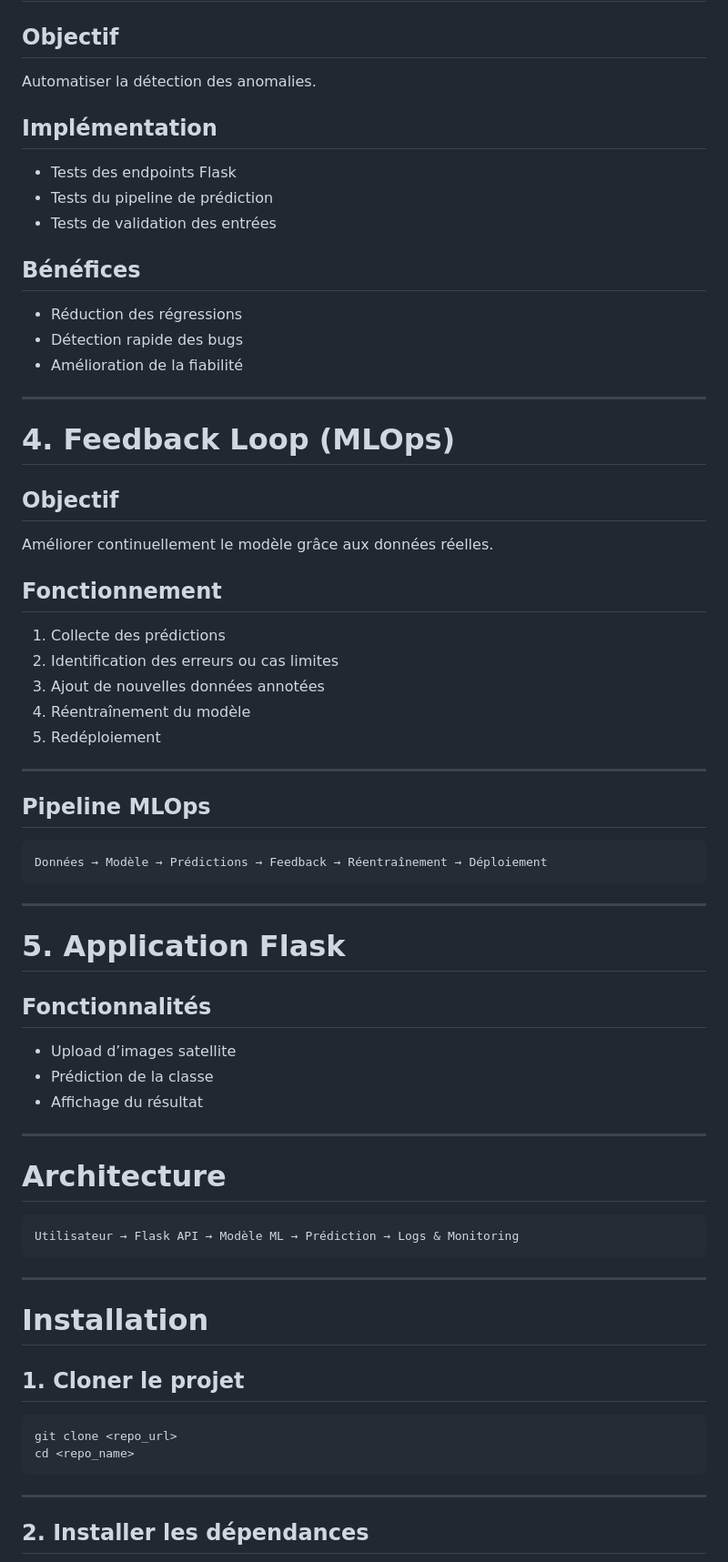
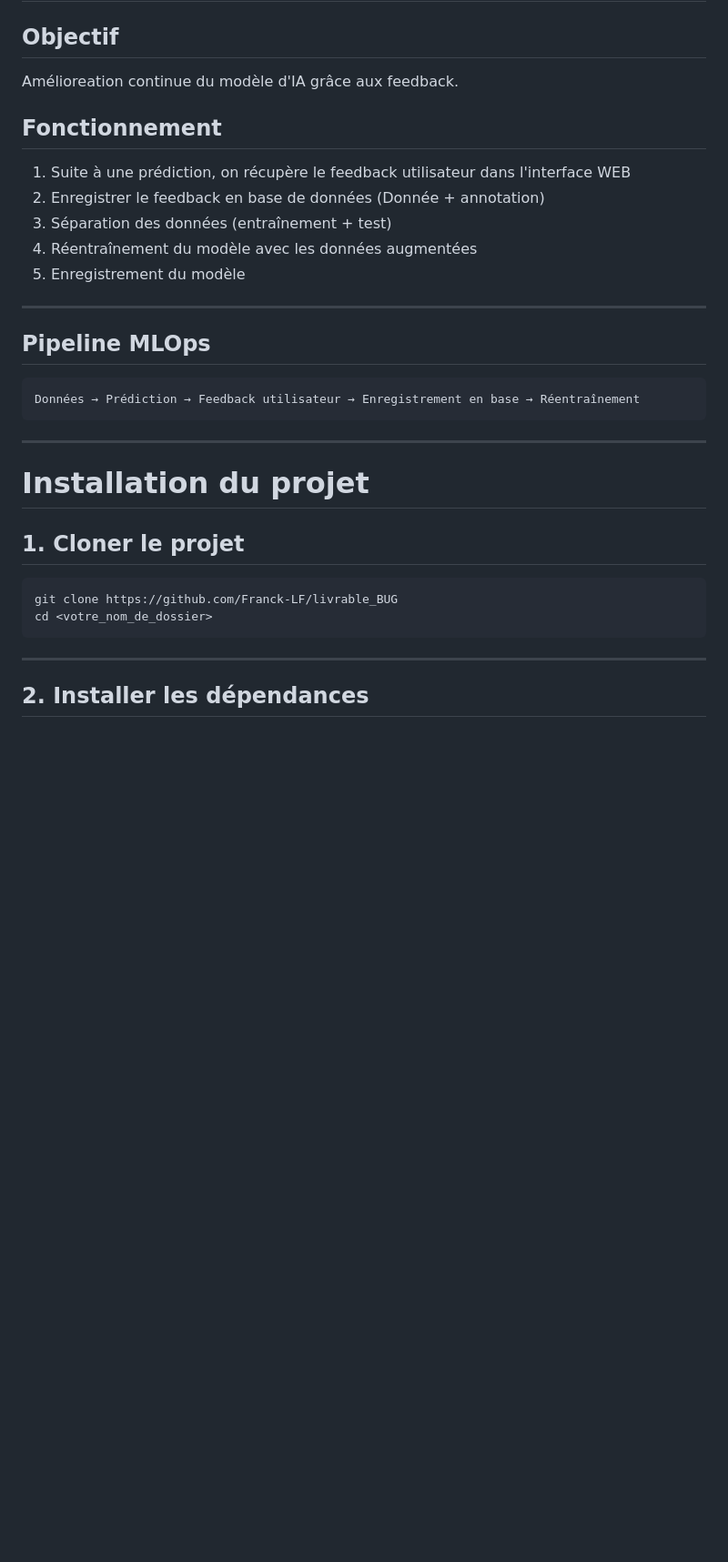
Before and after one commit to Franck-LF/livrable_BUG, a Markdown page: README.md, the part around one of its changes. Shown at 91% size. Drawn GitHub-style; blank space fills up the shorter version.

````diff
--- a/README.md
+++ b/README.md
@@ -96,71 +53,33 @@ Exemples :
 
 ## Objectif
 
-Automatiser la détection des anomalies.
-
-## Implémentation
-
-* Tests des endpoints Flask
-* Tests du pipeline de prédiction
-* Tests de validation des entrées
-
-## Bénéfices
-
-* Réduction des régressions
-* Détection rapide des bugs
-* Amélioration de la fiabilité
-
----
-
-# 4. Feedback Loop (MLOps)
-
-## Objectif
-
-Améliorer continuellement le modèle grâce aux données réelles.
+Amélioreation continue du modèle d'IA grâce aux feedback.
 
 ## Fonctionnement
 
-1. Collecte des prédictions
-2. Identification des erreurs ou cas limites
-3. Ajout de nouvelles données annotées
-4. Réentraînement du modèle
-5. Redéploiement
+1. Suite à une prédiction, on récupère le feedback utilisateur dans l'interface WEB
+2. Enregistrer le feedback en base de données (Donnée + annotation)
+3. Séparation des données (entraînement + test)
+3. Réentraînement du modèle avec les données augmentées
+4. Enregistrement du modèle
 
 ---
 
 ## Pipeline MLOps
 
 ```id="ux1g0u"
-Données → Modèle → Prédictions → Feedback → Réentraînement → Déploiement
+Données → Prédiction → Feedback utilisateur → Enregistrement en base → Réentraînement
 ```
 
 ---
 
-# 5. Application Flask
-
-## Fonctionnalités
-
-* Upload d’images satellite
-* Prédiction de la classe
-* Affichage du résultat
-
----
-
-# Architecture
-
-```id="64v67z"
-Utilisateur → Flask API → Modèle ML → Prédiction → Logs & Monitoring
-```
-
----
-
-# Installation
+# Installation du projet
 
 ## 1. Cloner le projet
 
 ```bash id="1d6q0z"
-git clone <repo_url>
-cd <repo_name>
+git clone https://github.com/Franck-LF/livrable_BUG
+cd <votre_nom_de_dossier>
 ```
 
 ---
````
Also changed, not shown: other parts of README.md (+16 -72 lines).
